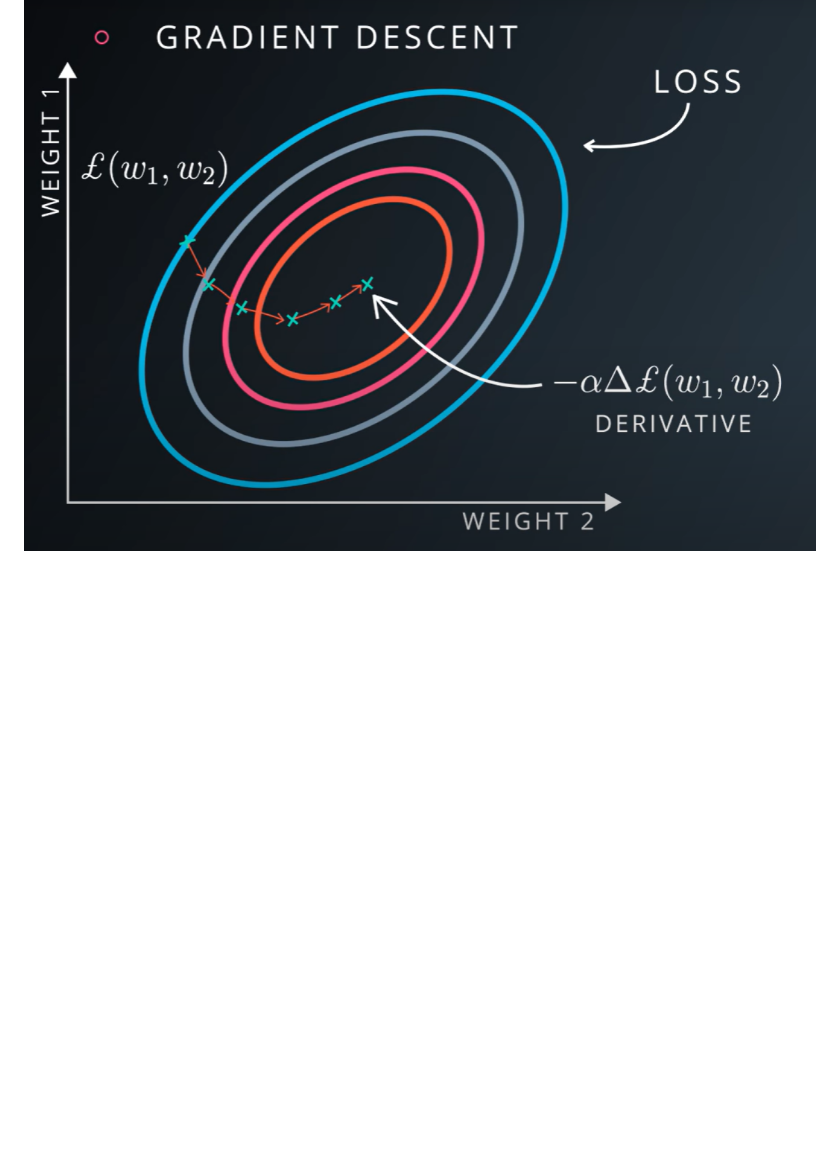
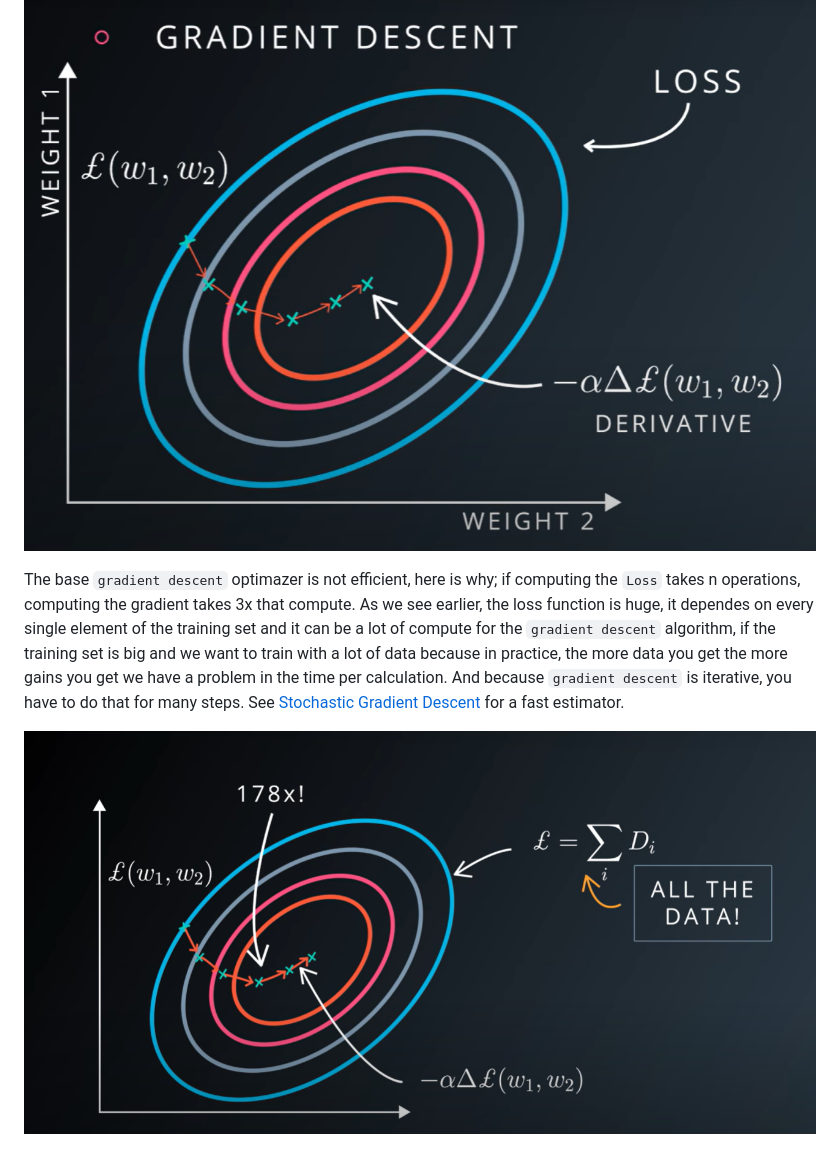
Before and after one commit to wilberquito/Thesis, a Markdown page: MultinomialLogisticClassification/4.CrossEntropy.md, the part around the change printed below. GitHub-like rendering; pictures changed too: Img/gradient-descent-problem.png (added); blank space fills up the shorter version.

Commit message:
The problem of gradient descent optimizer

```diff
--- a/MultinomialLogisticClassification/4.CrossEntropy.md
+++ b/MultinomialLogisticClassification/4.CrossEntropy.md
@@ -40,3 +39,7 @@ We just turned the machine learning problem into a numerical optimization proble
 `Gradient Descent` takes the derivative of the `Loss` with respect of the parameters and follow that derivative by taking a step backwards and repeat until it get's to the bottom. The bottom may be a local minimum.
 
 ![Udacity](../Img/loss-gradient-descent.png)
+
+The base `gradient descent` optimazer is not efficient, here is why; if computing the `Loss` takes n operations, computing the gradient takes 3x that compute. As we see earlier, the loss function is huge, it dependes on every single element of the training set and it can be a lot of compute for the `gradient descent` algorithm, if the training set is big and we want to train with a lot of data because in practice, the more data you get the more gains you get we have a problem in the time per calculation. And because `gradient descent` is iterative, you have to do that for many steps. See [Stochastic Gradient Descent](../stachastic-gradient-descent.md) for a fast estimator.
+
+![Udacity](../Img/gradient-descent-problem.png)
```
Also changed, not shown: other parts of MultinomialLogisticClassification/4.CrossEntropy.md (+0 -1 lines).
